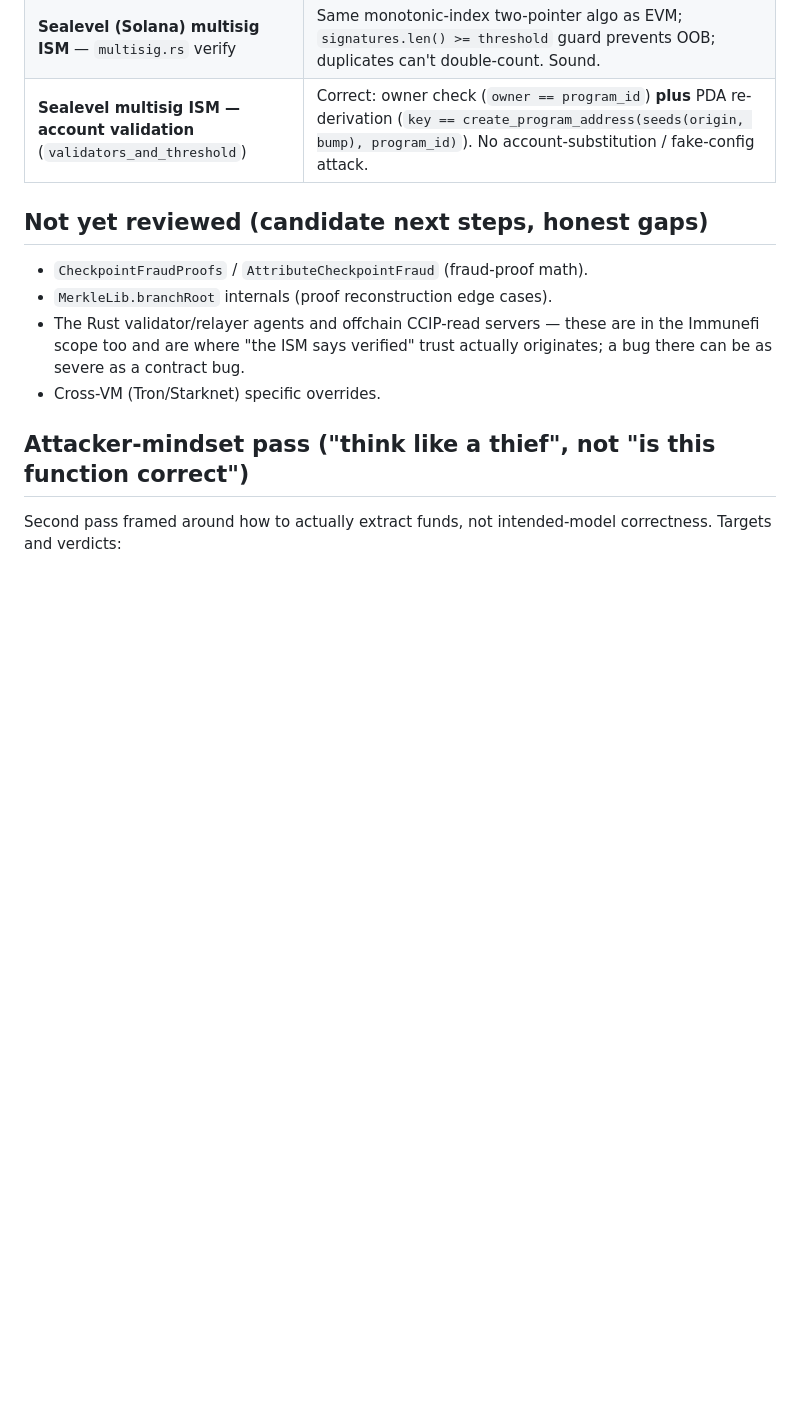
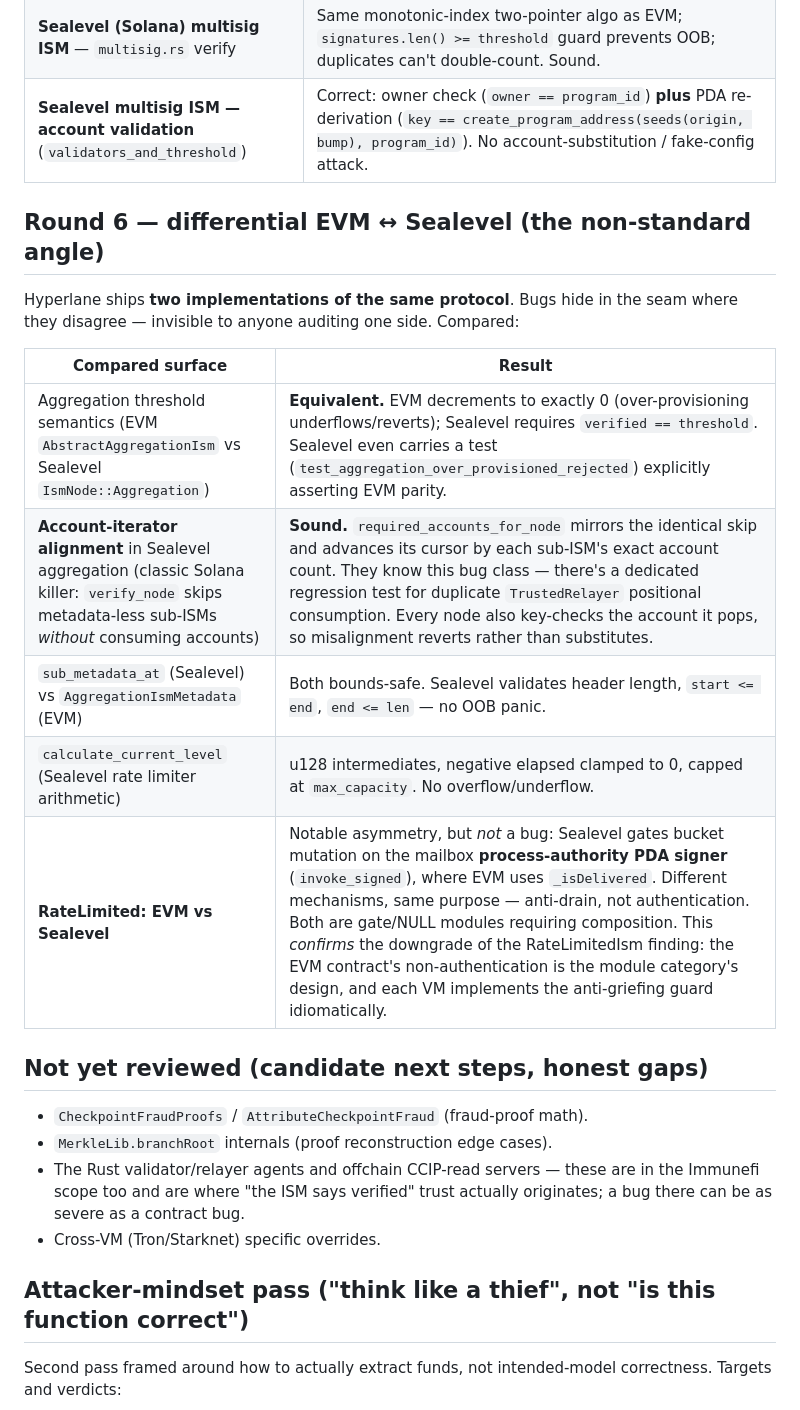
Before and after one commit to Bas1cally/Reko, a Markdown page: hyperlane-scanner/findings/DEEP-REVIEW-COVERAGE.md, the part around the change. GitHub-like rendering; blank space fills up the shorter version.

Commit message:
Round 6: differential EVM vs Sealevel review of the composite ISM
Non-standard angle: compare the protocol's two implementations against each
other, where a disagreement would be a real bug invisible to a single-side
audit. Aggregation threshold semantics are equivalent (Sealevel even tests
EVM parity explicitly). Checked the classic Solana account-iterator
misalignment risk in the aggregation arm: required_accounts_for_node mirrors
verify_node's skip logic exactly and every node key-checks its popped
account. sub_metadata_at is bounds-safe; rate limiter arithmetic uses u128
with clamping. RateLimited differs by mechanism (Solana mailbox
process-authority PDA vs EVM _isDelivered) but same anti-drain purpose,
confirming the earlier downgrade.

```diff
--- a/hyperlane-scanner/findings/DEEP-REVIEW-COVERAGE.md
+++ b/hyperlane-scanner/findings/DEEP-REVIEW-COVERAGE.md
@@ -61,6 +61,19 @@ key/RPC compromise, which is opsec, not a code bug.
 | **Sealevel (Solana) multisig ISM** — `multisig.rs` verify | Same monotonic-index two-pointer algo as EVM; `signatures.len() >= threshold` guard prevents OOB; duplicates can't double-count. Sound. |
 | **Sealevel multisig ISM — account validation** (`validators_and_threshold`) | Correct: owner check (`owner == program_id`) **plus** PDA re-derivation (`key == create_program_address(seeds(origin, bump), program_id)`). No account-substitution / fake-config attack. |
 
+## Round 6 — differential EVM ↔ Sealevel (the non-standard angle)
+
+Hyperlane ships **two implementations of the same protocol**. Bugs hide in the
+seam where they disagree — invisible to anyone auditing one side. Compared:
+
+| Compared surface | Result |
+|---|---|
+| Aggregation threshold semantics (EVM `AbstractAggregationIsm` vs Sealevel `IsmNode::Aggregation`) | **Equivalent.** EVM decrements to exactly 0 (over-provisioning underflows/reverts); Sealevel requires `verified == threshold`. Sealevel even carries a test (`test_aggregation_over_provisioned_rejected`) explicitly asserting EVM parity. |
+| **Account-iterator alignment** in Sealevel aggregation (classic Solana killer: `verify_node` skips metadata-less sub-ISMs *without* consuming accounts) | **Sound.** `required_accounts_for_node` mirrors the identical skip and advances its cursor by each sub-ISM's exact account count. They know this bug class — there's a dedicated regression test for duplicate `TrustedRelayer` positional consumption. Every node also key-checks the account it pops, so misalignment reverts rather than substitutes. |
+| `sub_metadata_at` (Sealevel) vs `AggregationIsmMetadata` (EVM) | Both bounds-safe. Sealevel validates header length, `start <= end`, `end <= len` — no OOB panic. |
+| `calculate_current_level` (Sealevel rate limiter arithmetic) | u128 intermediates, negative elapsed clamped to 0, capped at `max_capacity`. No overflow/underflow. |
+| **RateLimited: EVM vs Sealevel** | Notable asymmetry, but *not* a bug: Sealevel gates bucket mutation on the mailbox **process-authority PDA signer** (`invoke_signed`), where EVM uses `_isDelivered`. Different mechanisms, same purpose — anti-drain, not authentication. Both are gate/NULL modules requiring composition. This *confirms* the downgrade of the RateLimitedIsm finding: the EVM contract's non-authentication is the module category's design, and each VM implements the anti-griefing guard idiomatically. |
+
 ## Not yet reviewed (candidate next steps, honest gaps)
 
 - `CheckpointFraudProofs` / `AttributeCheckpointFraud` (fraud-proof math).
```
